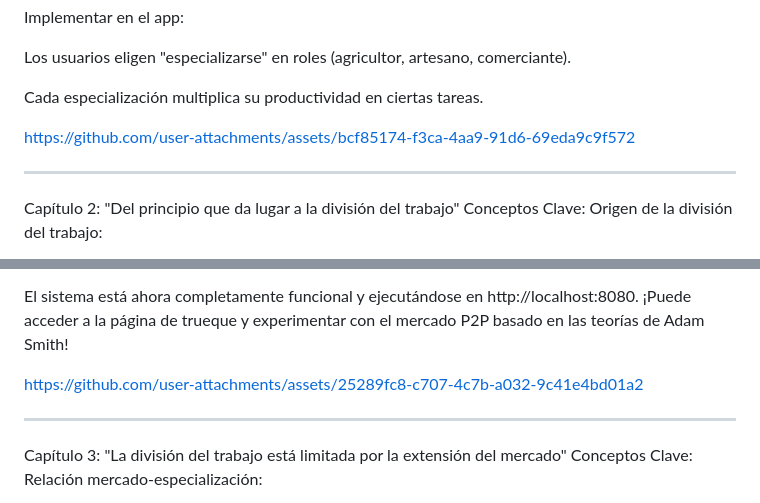
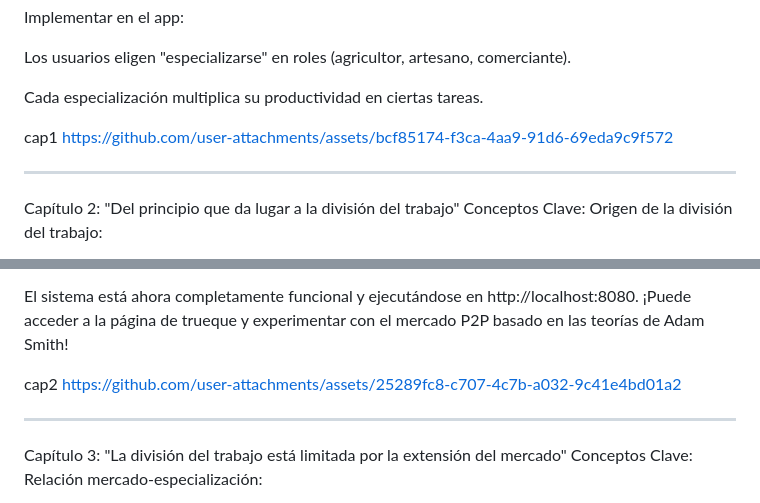
Before and after one commit to jhoan28310576/App_Simulador_Naci-n_Smithiana, a Markdown page: README.md, 2 parts joined by grey strips. GitHub-like rendering.

```diff
--- a/README.md
+++ b/README.md
@@ -26,7 +26,7 @@ Los usuarios eligen "especializarse" en roles (agricultor, artesano, comerciante
 Cada especialización multiplica su productividad en ciertas tareas.
 
 
-
+cap1
 https://github.com/user-attachments/assets/bcf85174-f3ca-4aa9-91d6-69eda9c9f572
 
 
@@ -116,7 +116,7 @@ Calcular Valores: Usa la calculadora para entender equivalencias
 El sistema está ahora completamente funcional y ejecutándose en http://localhost:8080. ¡Puede acceder a la página de trueque y experimentar con el mercado P2P basado en las teorías de Adam Smith!
 
 
-
+cap2
 https://github.com/user-attachments/assets/25289fc8-c707-4c7b-a032-9c41e4bd01a2
 
 
```
